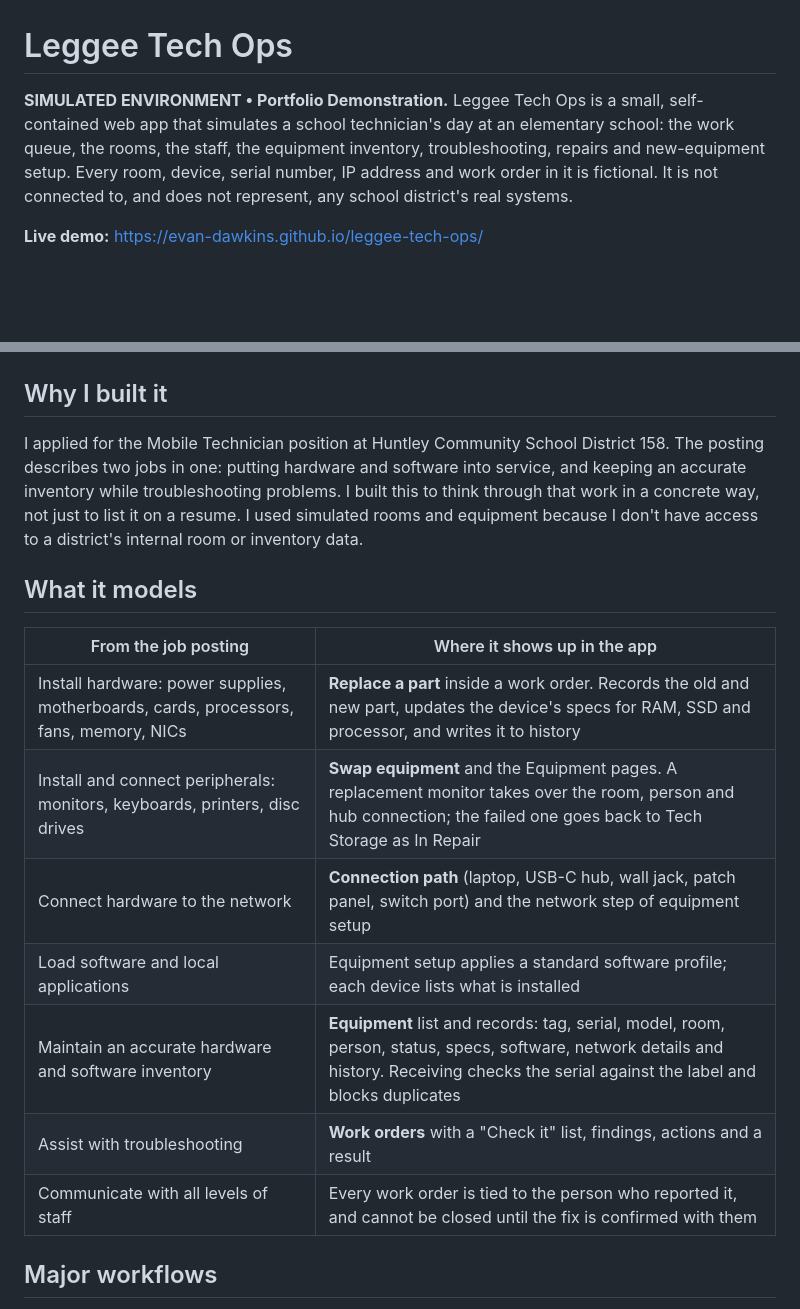
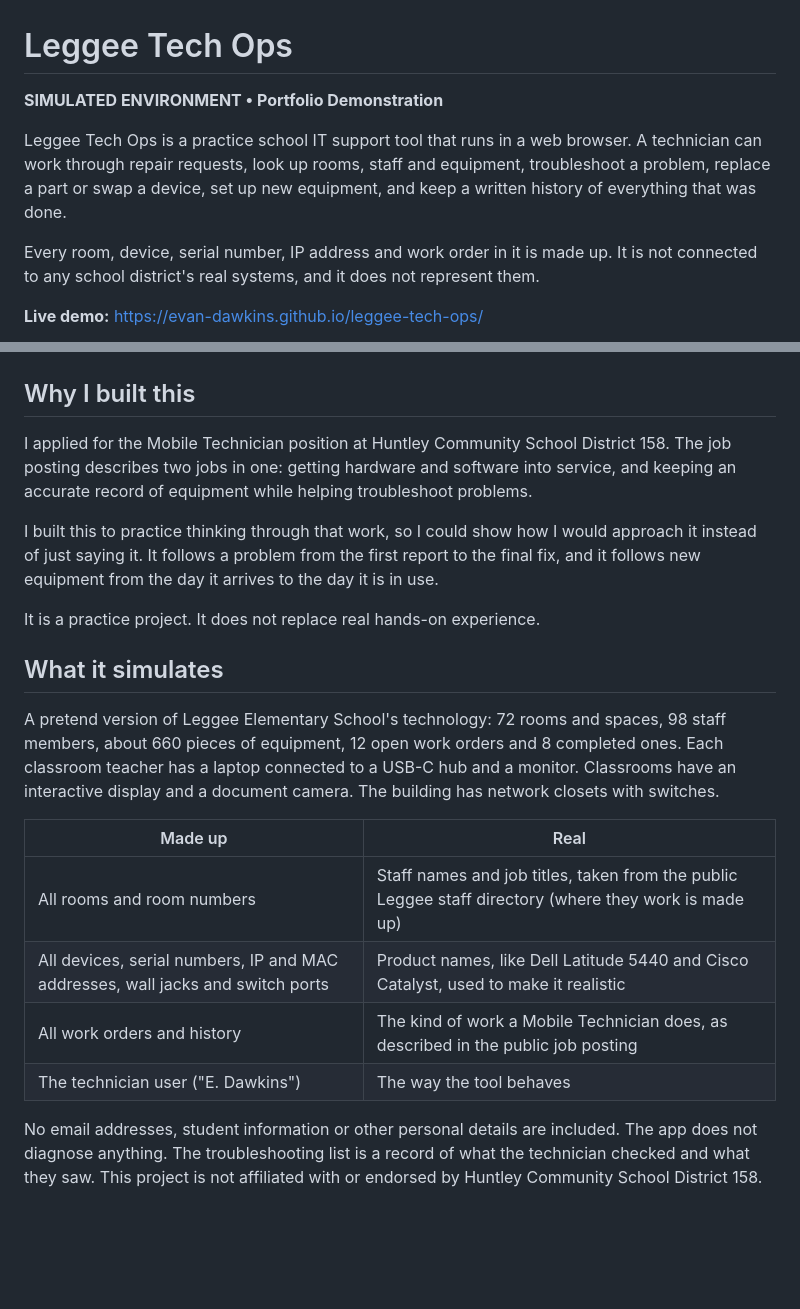
Before and after one commit to evan-dawkins/leggee-tech-ops, a Markdown page: README.md, 2 parts joined by grey strips. Rendered like a GitHub page; blank space fills up the shorter version.

```diff
--- a/README.md
+++ b/README.md
@@ -1,26 +1,33 @@
 # Leggee Tech Ops
 
-**SIMULATED ENVIRONMENT • Portfolio Demonstration.** Leggee Tech Ops is a small, self-contained web app that simulates a school technician's day at an elementary school: the work queue, the rooms, the staff, the equipment inventory, troubleshooting, repairs and new-equipment setup. Every room, device, serial number, IP address and work order in it is fictional. It is not connected to, and does not represent, any school district's real systems.
+**SIMULATED ENVIRONMENT • Portfolio Demonstration**
+
+Leggee Tech Ops is a practice school IT support tool that runs in a web browser. A technician can work through repair requests, look up rooms, staff and equipment, troubleshoot a problem, replace a part or swap a device, set up new equipment, and keep a written history of everything that was done.
+
+Every room, device, serial number, IP address and work order in it is made up. It is not connected to any school district's real systems, and it does not represent them.
 
 **Live demo:** https://evan-dawkins.github.io/leggee-tech-ops/
 
 ![Work queue](screenshots/01-work-queue.png)
 
-## Why I built it
+## Why I built this
 
-I applied for the Mobile Technician position at Huntley Community School District 158. The posting describes two jobs in one: putting hardware and software into service, and keeping an accurate inventory while troubleshooting problems. I built this to think through that work in a concrete way, not just to list it on a resume. I used simulated rooms and equipment because I don't have access to a district's internal room or inventory data.
+I applied for the Mobile Technician position at Huntley Community School District 158. The job posting describes two jobs in one: getting hardware and software into service, and keeping an accurate record of equipment while helping troubleshoot problems.
 
-## What it models
+I built this to practice thinking through that work, so I could show how I would approach it instead of just saying it. It follows a problem from the first report to the final fix, and it follows new equipment from the day it arrives to the day it is in use.
 
-| From the job posting | Where it shows up in the app |
+It is a practice project. It does not replace real hands-on experience.
+
+## What it simulates
+
+A pretend version of Leggee Elementary School's technology: 72 rooms and spaces, 98 staff members, about 660 pieces of equipment, 12 open work orders and 8 completed ones. Each classroom teacher has a laptop connected to a USB-C hub and a monitor. Classrooms have an interactive display and a document camera. The building has network closets with switches.
+
+| Made up | Real |
 |---|---|
-| Install hardware: power supplies, motherboards, cards, processors, fans, memory, NICs | **Replace a part** inside a work order. Records the old and new part, updates the device's specs for RAM, SSD and processor, and writes it to history |
-| Install and connect peripherals: monitors, keyboards, printers, disc drives | **Swap equipment** and the Equipment pages. A replacement monitor takes over the room, person and hub connection; the failed one goes back to Tech Storage as In Repair |
-| Connect hardware to the network | **Connection path** (laptop, USB-C hub, wall jack, patch panel, switch port) and the network step of equipment setup |
-| Load software and local applications | Equipment setup applies a standard software profile; each device lists what is installed |
-| Maintain an accurate hardware and software inventory | **Equipment** list and records: tag, serial, model, room, person, status, specs, software, network details and history. Receiving checks the serial against the label and blocks duplicates |
-| Assist with troubleshooting | **Work orders** with a "Check it" list, findings, actions and a result |
-| Communicate with all levels of staff | Every work order is tied to the person who reported it, and cannot be closed until the fix is confirmed with them |
+| All rooms and room numbers | Staff names and job titles, taken from the public Leggee staff directory (where they work is made up) |
+| All devices, serial numbers, IP and MAC addresses, wall jacks and switch ports | Product names, like Dell Latitude 5440 and Cisco Catalyst, used to make it realistic |
+| All work orders and history | The kind of work a Mobile Technician does, as described in the public job posting |
+| The technician user ("E. Dawkins") | The way the tool behaves |
 
-## Major workflows
+No email addresses, student information or other personal details are included. The app does not diagnose anything. The troubleshooting list is a record of what the technician checked and what they saw. This project is not affiliated with or endorsed by Huntley Community School District 158.
 
```
Also changed, not shown: other parts of README.md (+83 -54 lines), TESTING.md (+146 -127 lines).
